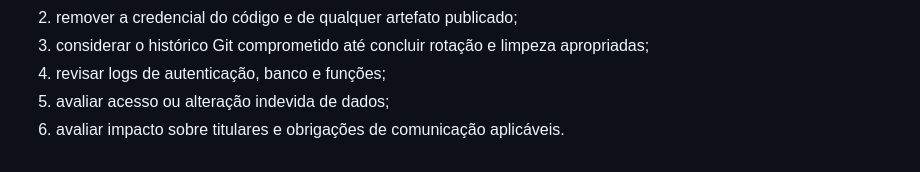
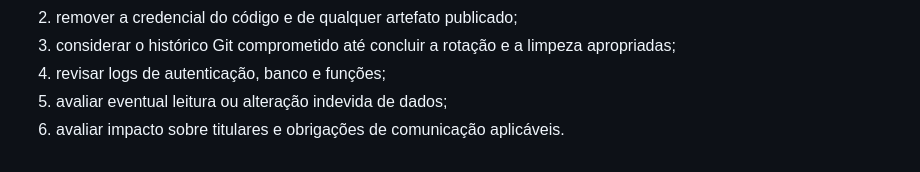
Before and after one commit to lhlabs/meupatrimonio, a Markdown page: SECURITY.md, the part around one of its changes. Rendered like a GitHub page.

```diff
--- a/SECURITY.md
+++ b/SECURITY.md
@@ -70,5 +58,5 @@ Se uma credencial administrativa real for exposta:
 2. remover a credencial do código e de qualquer artefato publicado;
-3. considerar o histórico Git comprometido até concluir rotação e limpeza apropriadas;
+3. considerar o histórico Git comprometido até concluir a rotação e a limpeza apropriadas;
 4. revisar logs de autenticação, banco e funções;
-5. avaliar acesso ou alteração indevida de dados;
+5. avaliar eventual leitura ou alteração indevida de dados;
 6. avaliar impacto sobre titulares e obrigações de comunicação aplicáveis.
```
Also changed, not shown: other parts of SECURITY.md (+30 -42 lines).
